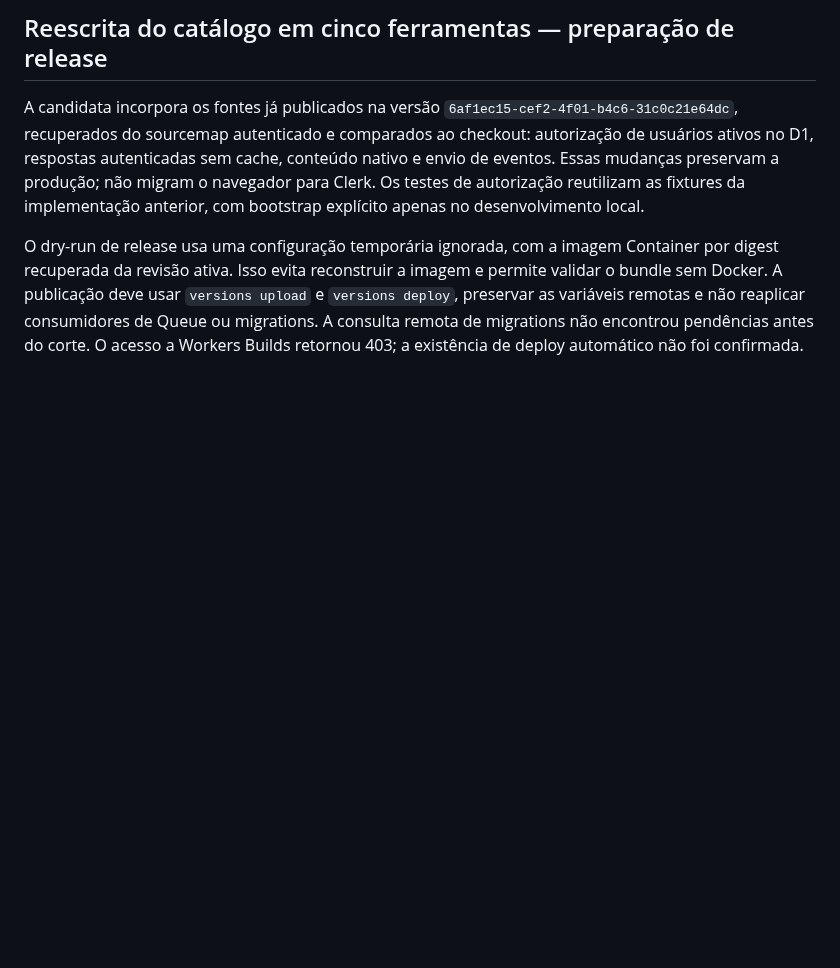
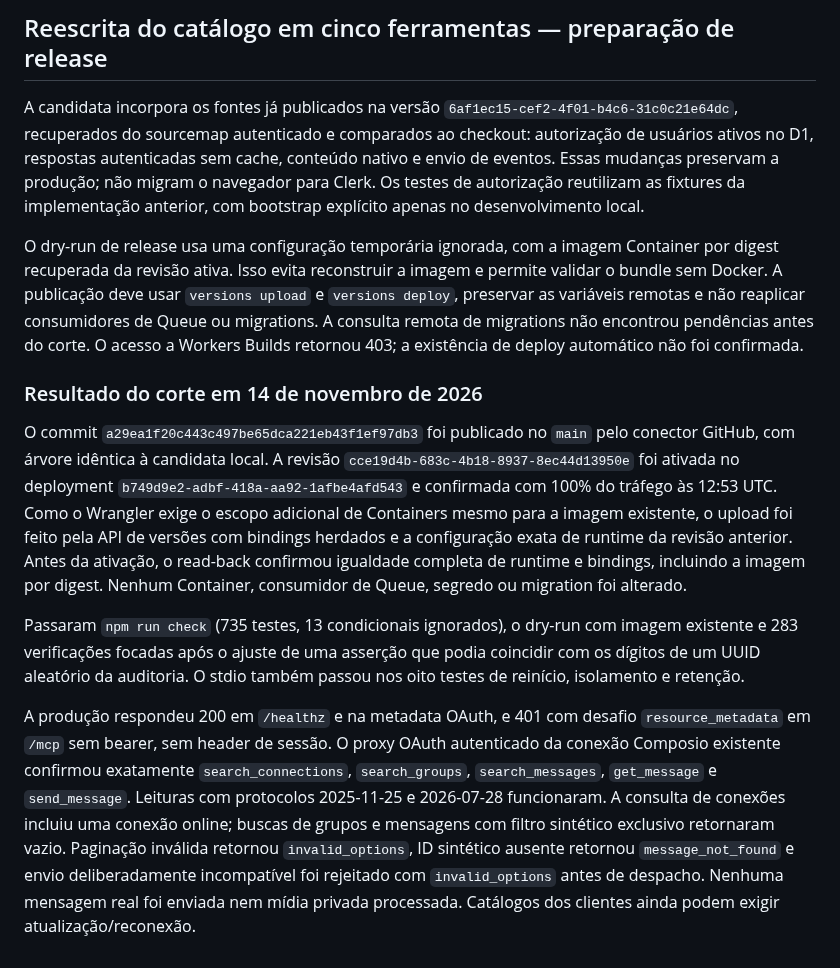
Before and after one commit to luccamordente/mcp-evolution-cloudflare, a Markdown page: docs/DEPLOY.md, the part around the change. GitHub-like rendering; blank space fills up the shorter version.

Commit message:
docs: record five-tool API production deployment and verification

```diff
--- a/docs/DEPLOY.md
+++ b/docs/DEPLOY.md
@@ -276,3 +276,11 @@ Seis amostras autorizadas foram enviadas uma vez cada, com chaves de idempotênc
 A candidata incorpora os fontes já publicados na versão `6af1ec15-cef2-4f01-b4c6-31c0c21e64dc`, recuperados do sourcemap autenticado e comparados ao checkout: autorização de usuários ativos no D1, respostas autenticadas sem cache, conteúdo nativo e envio de eventos. Essas mudanças preservam a produção; não migram o navegador para Clerk. Os testes de autorização reutilizam as fixtures da implementação anterior, com bootstrap explícito apenas no desenvolvimento local.
 
 O dry-run de release usa uma configuração temporária ignorada, com a imagem Container por digest recuperada da revisão ativa. Isso evita reconstruir a imagem e permite validar o bundle sem Docker. A publicação deve usar `versions upload` e `versions deploy`, preservar as variáveis remotas e não reaplicar consumidores de Queue ou migrations. A consulta remota de migrations não encontrou pendências antes do corte. O acesso a Workers Builds retornou 403; a existência de deploy automático não foi confirmada.
+
+### Resultado do corte em 14 de novembro de 2026
+
+O commit `a29ea1f20c443c497be65dca221eb43f1ef97db3` foi publicado no `main` pelo conector GitHub, com árvore idêntica à candidata local. A revisão `cce19d4b-683c-4b18-8937-8ec44d13950e` foi ativada no deployment `b749d9e2-adbf-418a-aa92-1afbe4afd543` e confirmada com 100% do tráfego às 12:53 UTC. Como o Wrangler exige o escopo adicional de Containers mesmo para a imagem existente, o upload foi feito pela API de versões com bindings herdados e a configuração exata de runtime da revisão anterior. Antes da ativação, o read-back confirmou igualdade completa de runtime e bindings, incluindo a imagem por digest. Nenhum Container, consumidor de Queue, segredo ou migration foi alterado.
+
+Passaram `npm run check` (735 testes, 13 condicionais ignorados), o dry-run com imagem existente e 283 verificações focadas após o ajuste de uma asserção que podia coincidir com os dígitos de um UUID aleatório da auditoria. O stdio também passou nos oito testes de reinício, isolamento e retenção.
+
+A produção respondeu 200 em `/healthz` e na metadata OAuth, e 401 com desafio `resource_metadata` em `/mcp` sem bearer, sem header de sessão. O proxy OAuth autenticado da conexão Composio existente confirmou exatamente `search_connections`, `search_groups`, `search_messages`, `get_message` e `send_message`. Leituras com protocolos 2025-11-25 e 2026-07-28 funcionaram. A consulta de conexões incluiu uma conexão online; buscas de grupos e mensagens com filtro sintético exclusivo retornaram vazio. Paginação inválida retornou `invalid_options`, ID sintético ausente retornou `message_not_found` e envio deliberadamente incompatível foi rejeitado com `invalid_options` antes de despacho. Nenhuma mensagem real foi enviada nem mídia privada processada. Catálogos dos clientes ainda podem exigir atualização/reconexão.
```
